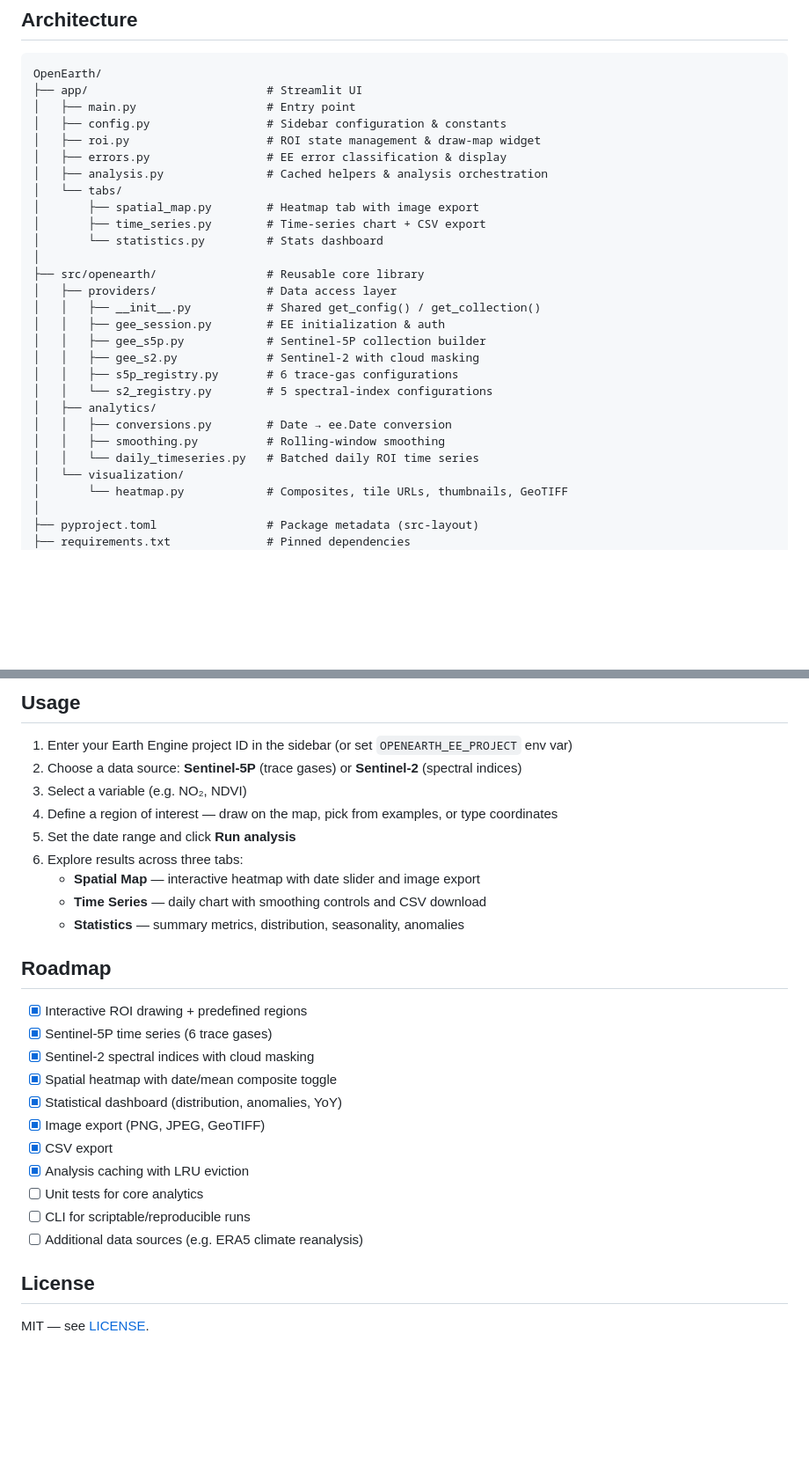
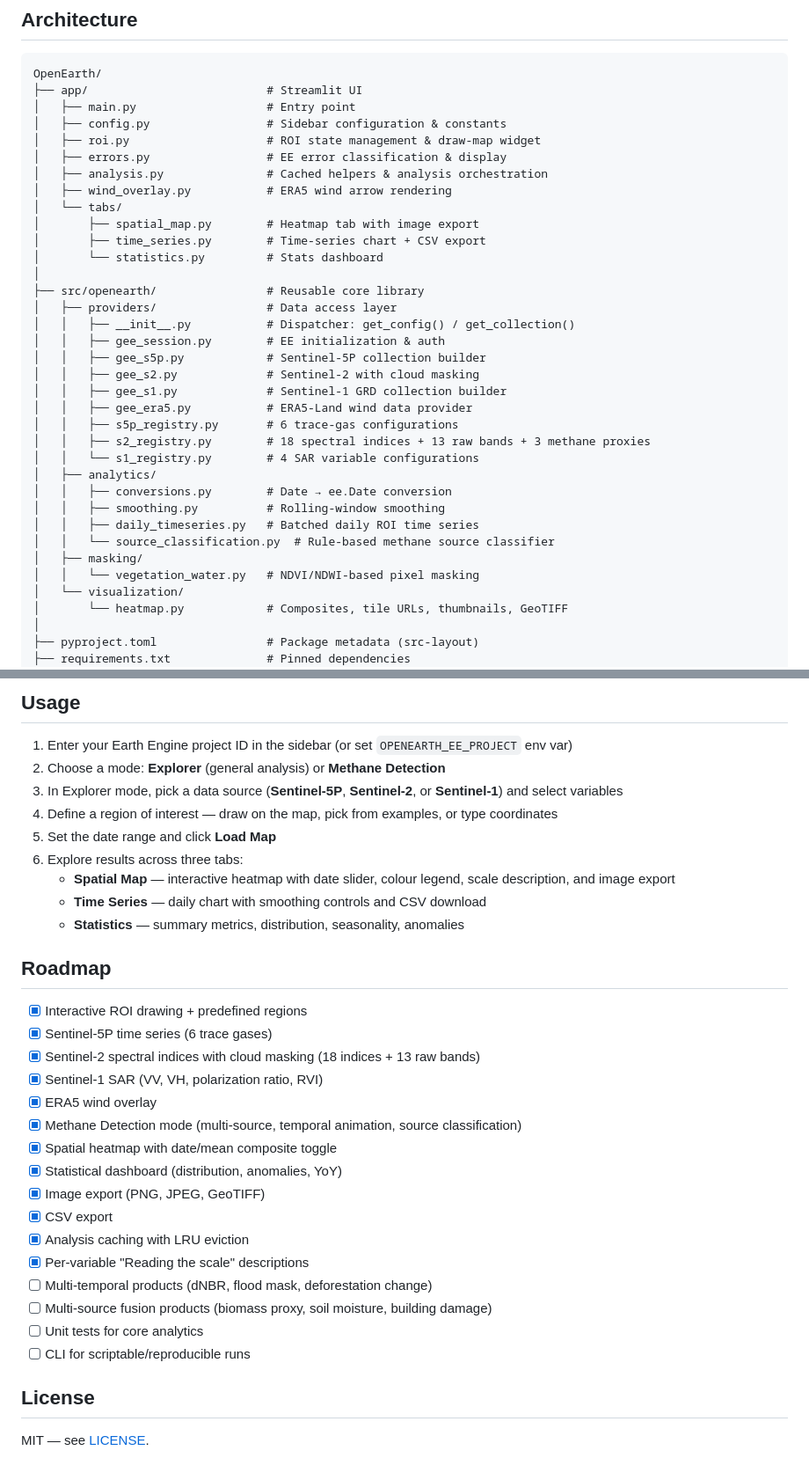
Before and after one commit to Benedict-vs/OpenEarth, a Markdown page: README.md, 2 parts joined by grey strips. Shown at 88% size. Rendered like a GitHub page; blank space fills up the shorter version.

Commit message:
now reflects last change: added variables

```diff
--- a/README.md
+++ b/README.md
@@ -62,6 +62,7 @@ OpenEarth/
 │   ├── roi.py                    # ROI state management & draw-map widget
 │   ├── errors.py                 # EE error classification & display
 │   ├── analysis.py               # Cached helpers & analysis orchestration
+│   ├── wind_overlay.py           # ERA5 wind arrow rendering
 │   └── tabs/
 │       ├── spatial_map.py        # Heatmap tab with image export
 │       ├── time_series.py        # Time-series chart + CSV export
@@ -69,16 +70,22 @@ OpenEarth/
 │
 ├── src/openearth/                # Reusable core library
 │   ├── providers/                # Data access layer
-│   │   ├── __init__.py           # Shared get_config() / get_collection()
+│   │   ├── __init__.py           # Dispatcher: get_config() / get_collection()
 │   │   ├── gee_session.py        # EE initialization & auth
 │   │   ├── gee_s5p.py            # Sentinel-5P collection builder
 │   │   ├── gee_s2.py             # Sentinel-2 with cloud masking
+│   │   ├── gee_s1.py             # Sentinel-1 GRD collection builder
+│   │   ├── gee_era5.py           # ERA5-Land wind data provider
 │   │   ├── s5p_registry.py       # 6 trace-gas configurations
-│   │   └── s2_registry.py        # 5 spectral-index configurations
+│   │   ├── s2_registry.py        # 18 spectral indices + 13 raw bands + 3 methane proxies
+│   │   └── s1_registry.py        # 4 SAR variable configurations
 │   ├── analytics/
 │   │   ├── conversions.py        # Date → ee.Date conversion
 │   │   ├── smoothing.py          # Rolling-window smoothing
-│   │   └── daily_timeseries.py   # Batched daily ROI time series
+│   │   ├── daily_timeseries.py   # Batched daily ROI time series
+│   │   └── source_classification.py  # Rule-based methane source classifier
+│   ├── masking/
+│   │   └── vegetation_water.py   # NDVI/NDWI-based pixel masking
 │   └── visualization/
 │       └── heatmap.py            # Composites, tile URLs, thumbnails, GeoTIFF
 │
@@ -118,12 +125,12 @@ On first run, the app will prompt you to authenticate with Earth Engine.
 ## Usage
 
 1. Enter your Earth Engine project ID in the sidebar (or set `OPENEARTH_EE_PROJECT` env var)
-2. Choose a data source: **Sentinel-5P** (trace gases) or **Sentinel-2** (spectral indices)
-3. Select a variable (e.g. NO₂, NDVI)
+2. Choose a mode: **Explorer** (general analysis) or **Methane Detection**
+3. In Explorer mode, pick a data source (**Sentinel-5P**, **Sentinel-2**, or **Sentinel-1**) and select variables
 4. Define a region of interest — draw on the map, pick from examples, or type coordinates
-5. Set the date range and click **Run analysis**
+5. Set the date range and click **Load Map**
 6. Explore results across three tabs:
-   - **Spatial Map** — interactive heatmap with date slider and image export
+   - **Spatial Map** — interactive heatmap with date slider, colour legend, scale description, and image export
    - **Time Series** — daily chart with smoothing controls and CSV download
    - **Statistics** — summary metrics, distribution, seasonality, anomalies
 
@@ -131,15 +138,20 @@ On first run, the app will prompt you to authenticate with Earth Engine.
 
 - [x] Interactive ROI drawing + predefined regions
 - [x] Sentinel-5P time series (6 trace gases)
-- [x] Sentinel-2 spectral indices with cloud masking
+- [x] Sentinel-2 spectral indices with cloud masking (18 indices + 13 raw bands)
+- [x] Sentinel-1 SAR (VV, VH, polarization ratio, RVI)
+- [x] ERA5 wind overlay
+- [x] Methane Detection mode (multi-source, temporal animation, source classification)
 - [x] Spatial heatmap with date/mean composite toggle
 - [x] Statistical dashboard (distribution, anomalies, YoY)
 - [x] Image export (PNG, JPEG, GeoTIFF)
 - [x] CSV export
 - [x] Analysis caching with LRU eviction
+- [x] Per-variable "Reading the scale" descriptions
+- [ ] Multi-temporal products (dNBR, flood mask, deforestation change)
+- [ ] Multi-source fusion products (biomass proxy, soil moisture, building damage)
 - [ ] Unit tests for core analytics
 - [ ] CLI for scriptable/reproducible runs
-- [ ] Additional data sources (e.g. ERA5 climate reanalysis)
 
 ## License
 
```
